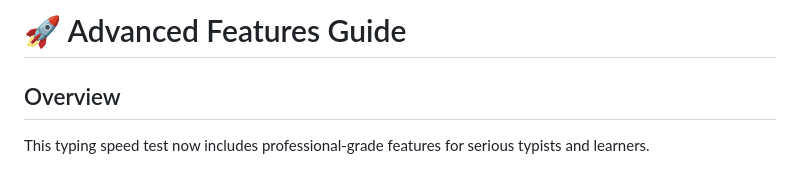
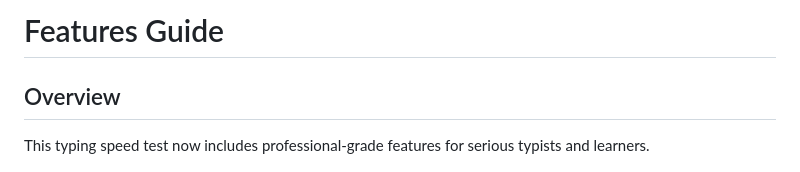
Before and after one commit to vivekx11/TypingSpeedTest, a Markdown page: ADVANCED_FEATURES.md, the part around the change. Drawn GitHub-style.

```diff
--- a/ADVANCED_FEATURES.md
+++ b/ADVANCED_FEATURES.md
@@ -1,4 +1,4 @@
-# 🚀 Advanced Features Guide
+#  Features Guide
 
 ## Overview
 This typing speed test now includes professional-grade features for serious typists and learners.
```
